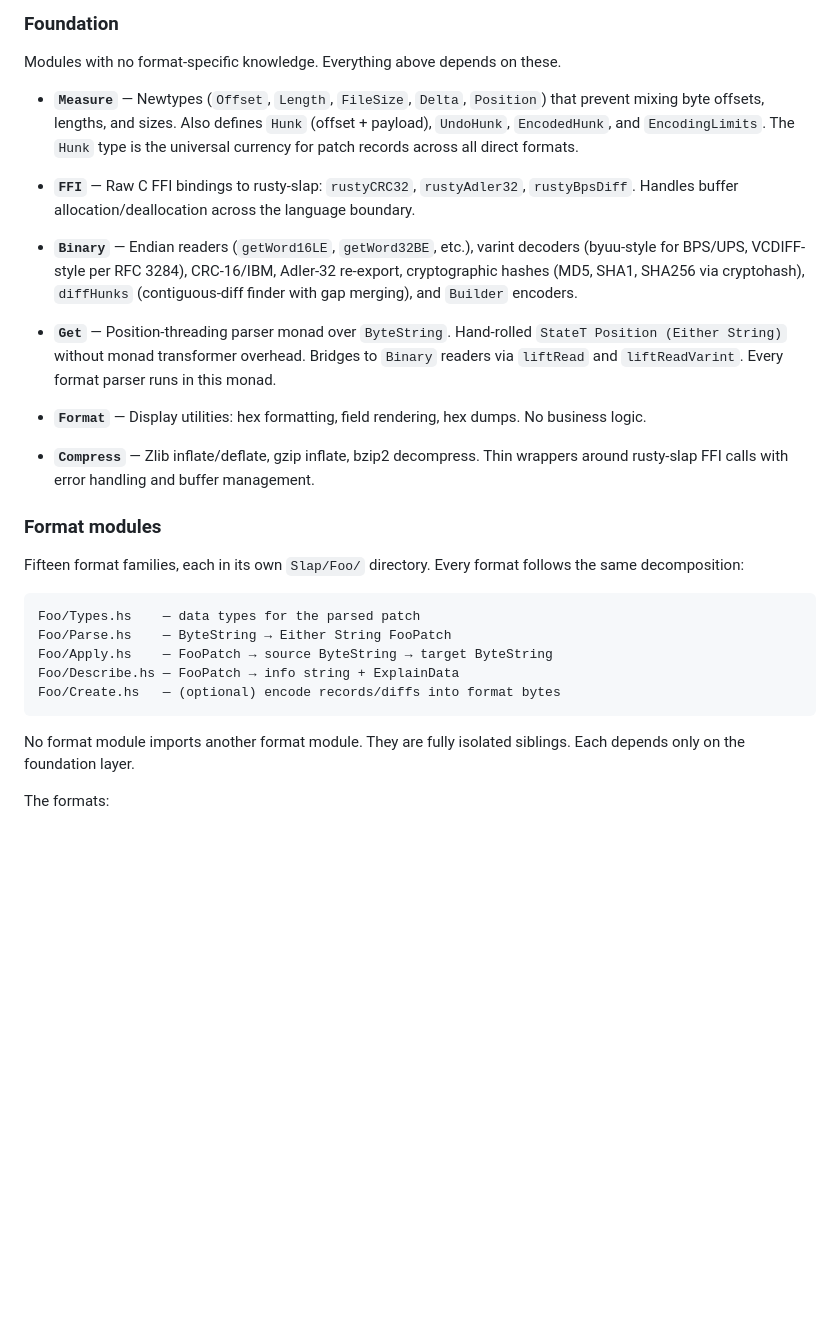
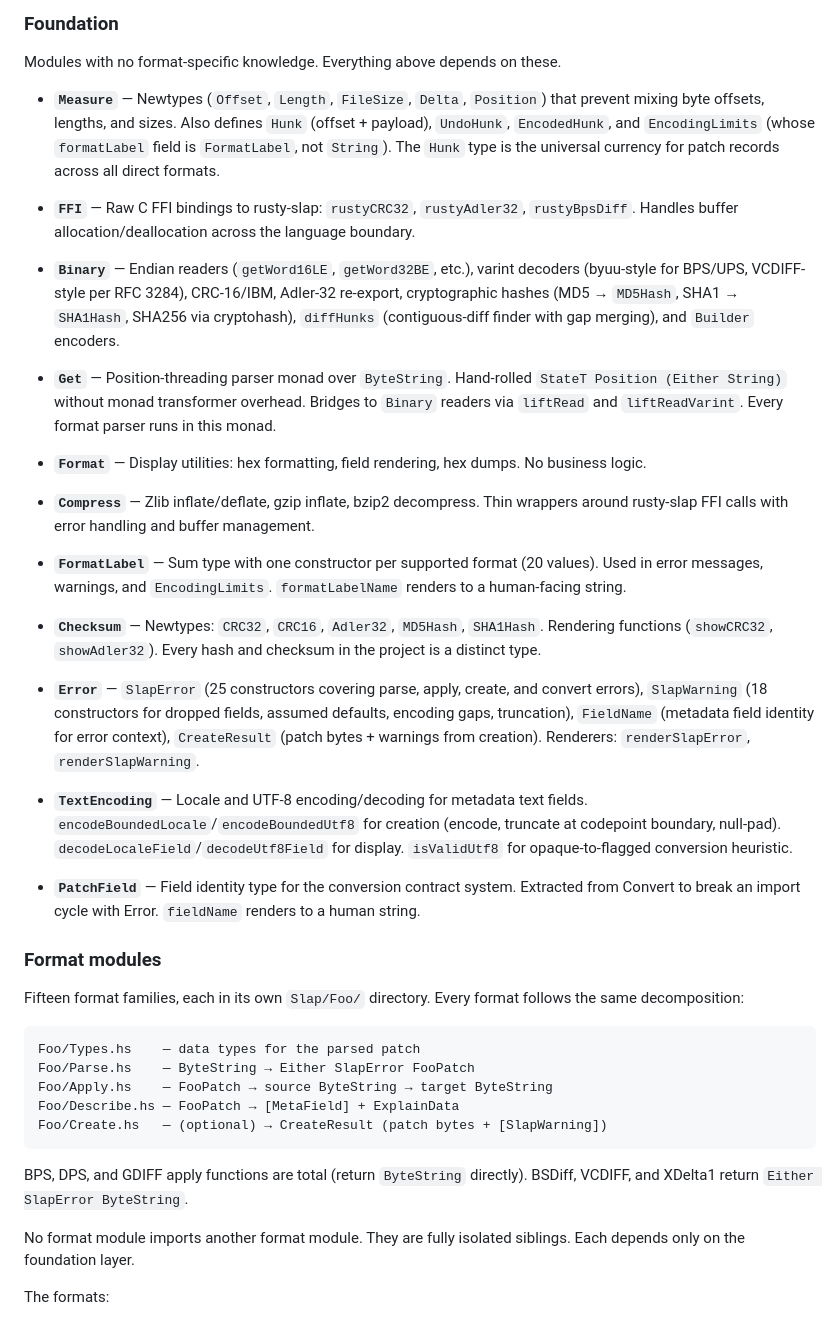
Before and after one commit to nyuutsu/slap, a Markdown page: ARCHITECTURE.md, the part around one of its changes. Rendered like a GitHub page; blank space fills up the shorter version.

````diff
--- a/ARCHITECTURE.md
+++ b/ARCHITECTURE.md
@@ -10,11 +10,11 @@ The codebase has four distinct layers. Dependencies flow strictly downward.
 
 Modules with no format-specific knowledge. Everything above depends on these.
 
-- **`Measure`** — Newtypes (`Offset`, `Length`, `FileSize`, `Delta`, `Position`) that prevent mixing byte offsets, lengths, and sizes. Also defines `Hunk` (offset + payload), `UndoHunk`, `EncodedHunk`, and `EncodingLimits`. The `Hunk` type is the universal currency for patch records across all direct formats.
+- **`Measure`** — Newtypes (`Offset`, `Length`, `FileSize`, `Delta`, `Position`) that prevent mixing byte offsets, lengths, and sizes. Also defines `Hunk` (offset + payload), `UndoHunk`, `EncodedHunk`, and `EncodingLimits` (whose `formatLabel` field is `FormatLabel`, not `String`). The `Hunk` type is the universal currency for patch records across all direct formats.
 
 - **`FFI`** — Raw C FFI bindings to rusty-slap: `rustyCRC32`, `rustyAdler32`, `rustyBpsDiff`. Handles buffer allocation/deallocation across the language boundary.
 
-- **`Binary`** — Endian readers (`getWord16LE`, `getWord32BE`, etc.), varint decoders (byuu-style for BPS/UPS, VCDIFF-style per RFC 3284), CRC-16/IBM, Adler-32 re-export, cryptographic hashes (MD5, SHA1, SHA256 via cryptohash), `diffHunks` (contiguous-diff finder with gap merging), and `Builder` encoders.
+- **`Binary`** — Endian readers (`getWord16LE`, `getWord32BE`, etc.), varint decoders (byuu-style for BPS/UPS, VCDIFF-style per RFC 3284), CRC-16/IBM, Adler-32 re-export, cryptographic hashes (MD5 → `MD5Hash`, SHA1 → `SHA1Hash`, SHA256 via cryptohash), `diffHunks` (contiguous-diff finder with gap merging), and `Builder` encoders.
 
 - **`Get`** — Position-threading parser monad over `ByteString`. Hand-rolled `StateT Position (Either String)` without monad transformer overhead. Bridges to `Binary` readers via `liftRead` and `liftReadVarint`. Every format parser runs in this monad.
 
@@ -22,17 +22,29 @@ Modules with no format-specific knowledge. Everything above depends on these.
 
 - **`Compress`** — Zlib inflate/deflate, gzip inflate, bzip2 decompress. Thin wrappers around rusty-slap FFI calls with error handling and buffer management.
 
+- **`FormatLabel`** — Sum type with one constructor per supported format (20 values). Used in error messages, warnings, and `EncodingLimits`. `formatLabelName` renders to a human-facing string.
+
+- **`Checksum`** — Newtypes: `CRC32`, `CRC16`, `Adler32`, `MD5Hash`, `SHA1Hash`. Rendering functions (`showCRC32`, `showAdler32`). Every hash and checksum in the project is a distinct type.
+
+- **`Error`** — `SlapError` (25 constructors covering parse, apply, create, and convert errors), `SlapWarning` (18 constructors for dropped fields, assumed defaults, encoding gaps, truncation), `FieldName` (metadata field identity for error context), `CreateResult` (patch bytes + warnings from creation). Renderers: `renderSlapError`, `renderSlapWarning`.
+
+- **`TextEncoding`** — Locale and UTF-8 encoding/decoding for metadata text fields. `encodeBoundedLocale`/`encodeBoundedUtf8` for creation (encode, truncate at codepoint boundary, null-pad). `decodeLocaleField`/`decodeUtf8Field` for display. `isValidUtf8` for opaque-to-flagged conversion heuristic.
+
+- **`PatchField`** — Field identity type for the conversion contract system. Extracted from Convert to break an import cycle with Error. `fieldName` renders to a human string.
+
 ### Format modules
 
 Fifteen format families, each in its own `Slap/Foo/` directory. Every format follows the same decomposition:
 
 ```
 Foo/Types.hs    — data types for the parsed patch
-Foo/Parse.hs    — ByteString → Either String FooPatch
+Foo/Parse.hs    — ByteString → Either SlapError FooPatch
 Foo/Apply.hs    — FooPatch → source ByteString → target ByteString
-Foo/Describe.hs — FooPatch → info string + ExplainData
-Foo/Create.hs   — (optional) encode records/diffs into format bytes
+Foo/Describe.hs — FooPatch → [MetaField] + ExplainData
+Foo/Create.hs   — (optional) → CreateResult (patch bytes + [SlapWarning])
 ```
+
+BPS, DPS, and GDIFF apply functions are total (return `ByteString` directly). BSDiff, VCDIFF, and XDelta1 return `Either SlapError ByteString`.
 
 No format module imports another format module. They are fully isolated siblings. Each depends only on the foundation layer.
 
````
Also changed, not shown: other parts of ARCHITECTURE.md (+10 -7 lines).
